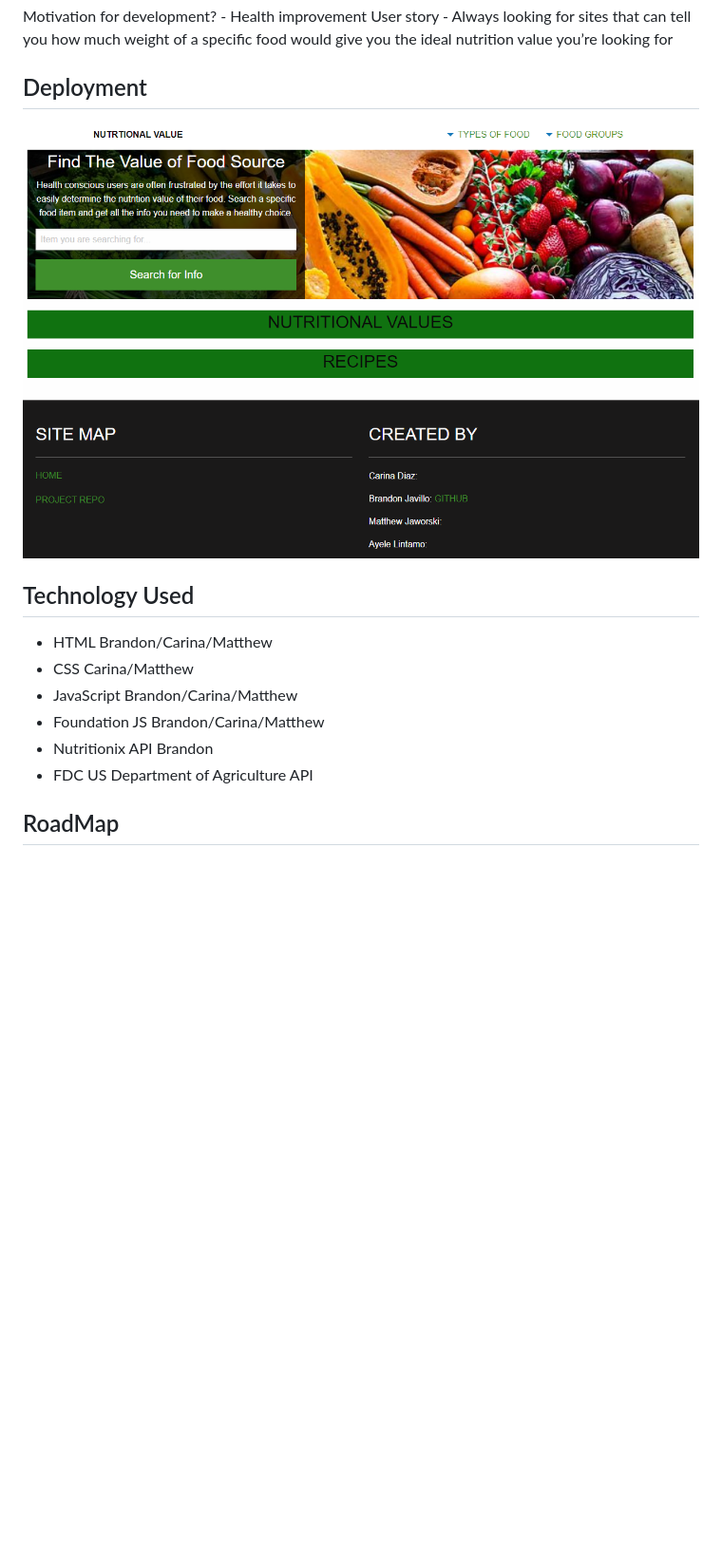
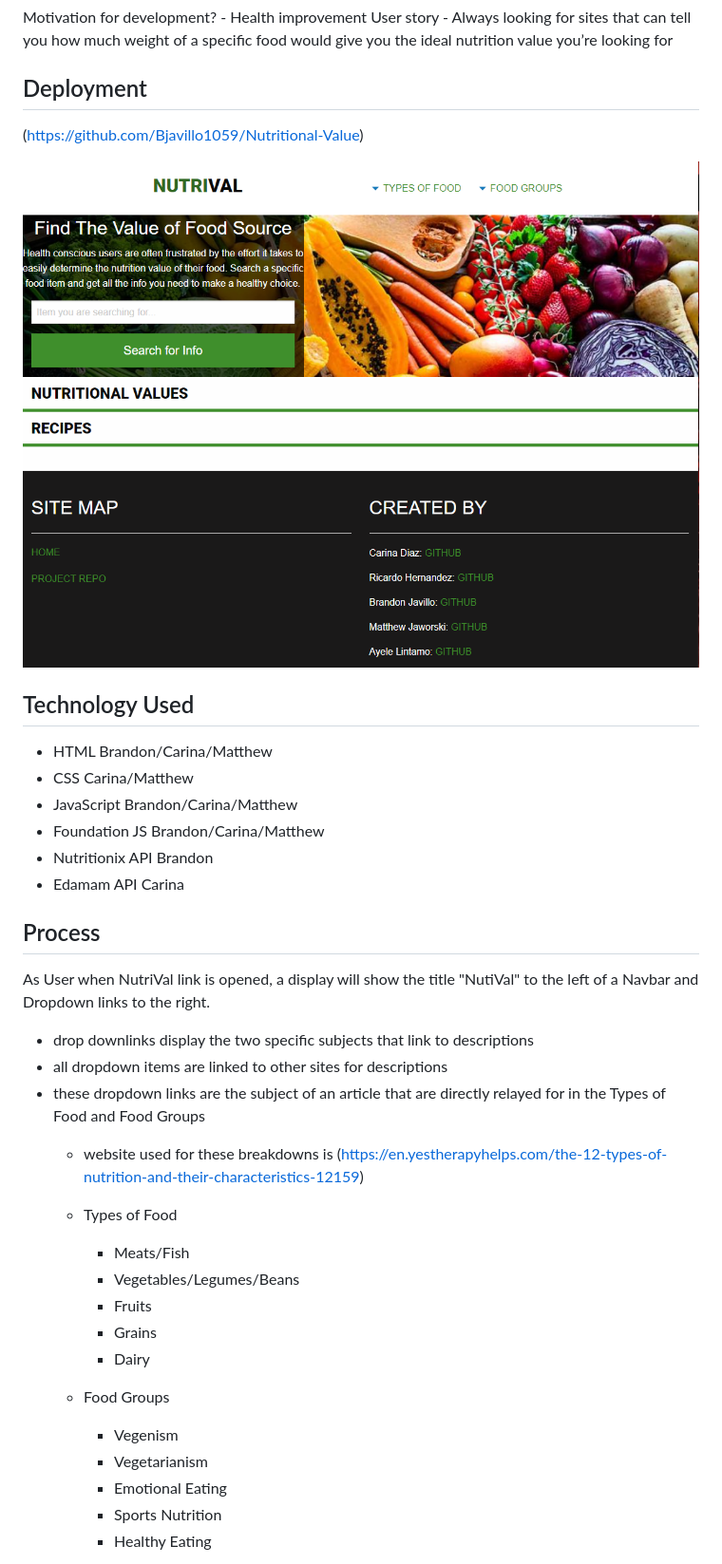
Before and after one commit to Bjavillo1059/Nutritional-Value, a Markdown page: README.md, the part around the change printed below. Shown: that part at 95% size. GitHub-like rendering; pictures changed too: assets/img/Project Snippet.PNG; blank space fills up the shorter version.

Commit message:
added information for README

```diff
--- a/README.md
+++ b/README.md
@@ -12,7 +12,10 @@ User story - Always looking for sites that can tell you how much weight of a spe
 
 ## Deployment
 
+(https://github.com/Bjavillo1059/Nutritional-Value)
+
 <img src="./assets/img/Project Snippet.PNG" alt=" img of Project Snippet"/>
+
 
 ## Technology Used
 
@@ -21,6 +24,28 @@ User story - Always looking for sites that can tell you how much weight of a spe
 - JavaScript     Brandon/Carina/Matthew
 - Foundation JS     Brandon/Carina/Matthew
 - Nutritionix API Brandon
-- FDC US Department of Agriculture API
+- Edamam API Carina
 
-## RoadMap
+## Process
+
+As User when NutriVal link is opened, a display will show the title "NutiVal" to the left of a Navbar and Dropdown links to the right.
+
+- drop downlinks display the two specific subjects that link to descriptions
+- all dropdown items are linked to other sites for descriptions
+- these dropdown links are the subject of an article that are directly relayed for in the Types of Food and Food Groups
+    - website used for these breakdowns is (https://en.yestherapyhelps.com/the-12-types-of-nutrition-and-their-characteristics-12159)
+
+    - Types of Food
+        - Meats/Fish
+        - Vegetables/Legumes/Beans
+        - Fruits
+        - Grains
+        - Dairy
+
+    - Food Groups
+        - Vegenism
+        - Vegetarianism
+        - Emotional Eating
+        - Sports Nutrition
+        - Healthy Eating
+
```
Also changed, not shown: other parts of README.md (+28 -0 lines).
